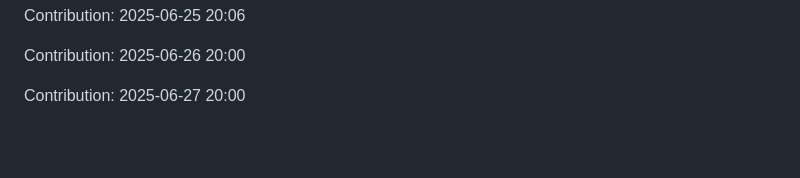
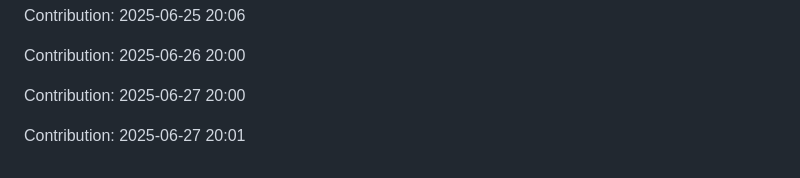
Before and after one commit to Shreyansh-77/AI-Agents, a Markdown page: README.md, the part around the change. Rendered like a GitHub page; blank space fills up the shorter version.

Commit message:
"Contribution: 2025-06-27 20:01"

```diff
--- a/README.md
+++ b/README.md
@@ -711,3 +711,5 @@ Contribution: 2025-06-25 20:06
 Contribution: 2025-06-26 20:00
 
 Contribution: 2025-06-27 20:00
+
+Contribution: 2025-06-27 20:01
```
